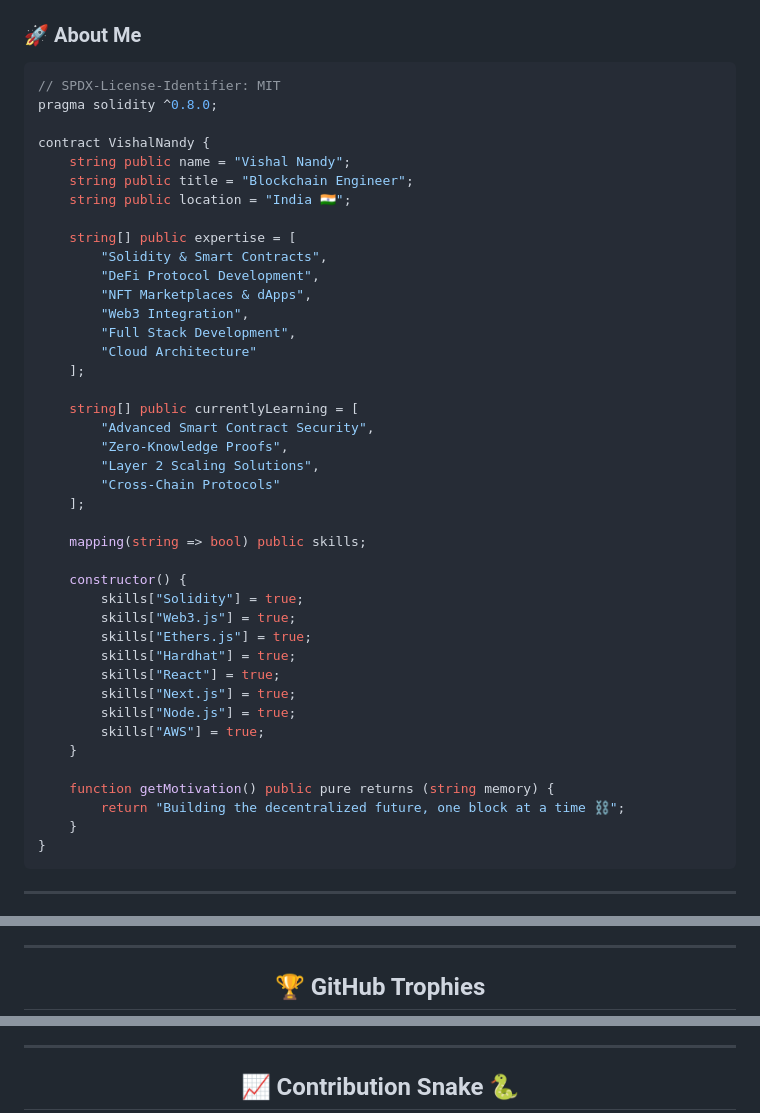
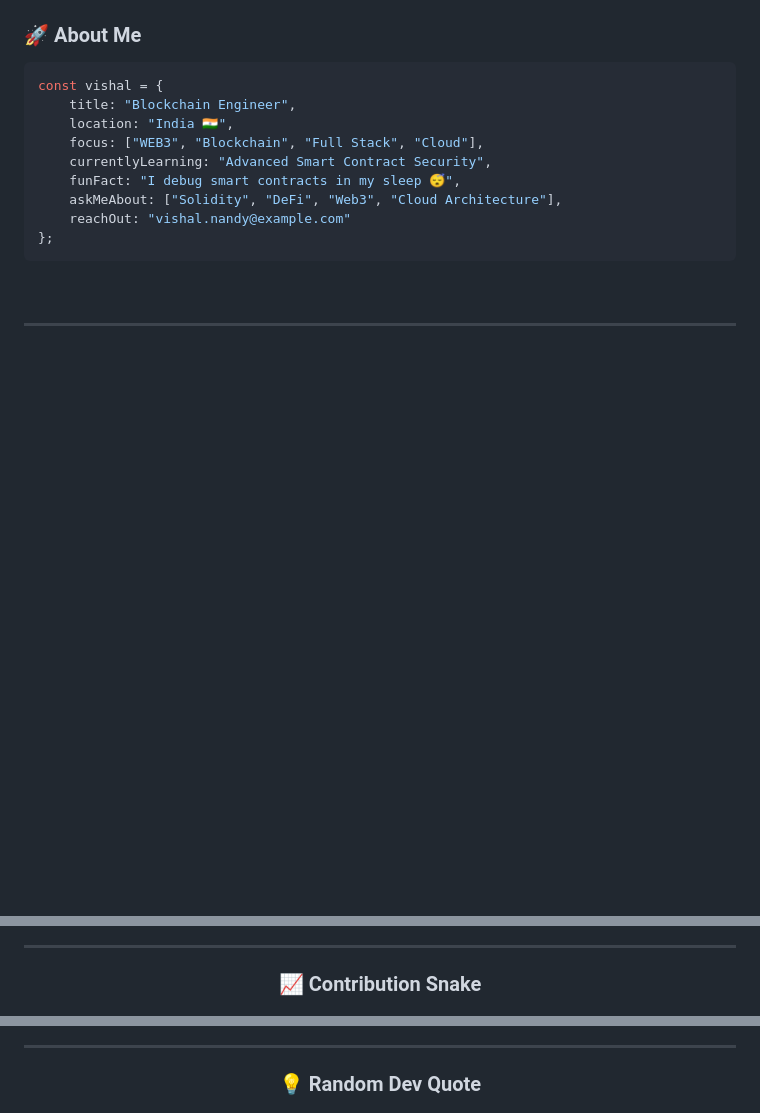
Before and after one commit to VishalNandy17/VishalNandy17, a Markdown page: README.md, 3 parts joined by grey strips. GitHub-like rendering; blank space fills up the shorter version.

Commit message:
Revise README for improved presentation and content
Updated README to enhance personal branding and showcase skills.

````diff
--- a/README.md
+++ b/README.md
@@ -23,49 +21,19 @@
 
 ### 🚀 About Me
 
-```solidity
-// SPDX-License-Identifier: MIT
-pragma solidity ^0.8.0;
+```javascript
+const vishal = {
+    title: "Blockchain Engineer",
+    location: "India 🇮🇳",
+    focus: ["WEB3", "Blockchain", "Full Stack", "Cloud"],
+    currentlyLearning: "Advanced Smart Contract Security",
+    funFact: "I debug smart contracts in my sleep 😴",
+    askMeAbout: ["Solidity", "DeFi", "Web3", "Cloud Architecture"],
+    reachOut: "vishal.nandy@example.com"
+};
+```
 
-contract VishalNandy {
-    string public name = "Vishal Nandy";
-    string public title = "Blockchain Engineer";
-    string public location = "India 🇮🇳";
-
-    string[] public expertise = [
-        "Solidity & Smart Contracts",
-        "DeFi Protocol Development",
-        "NFT Marketplaces & dApps",
-        "Web3 Integration",
-        "Full Stack Development",
-        "Cloud Architecture"
-    ];
-
-    string[] public currentlyLearning = [
-        "Advanced Smart Contract Security",
-        "Zero-Knowledge Proofs",
-        "Layer 2 Scaling Solutions",
-        "Cross-Chain Protocols"
-    ];
-
-    mapping(string => bool) public skills;
-
-    constructor() {
-        skills["Solidity"] = true;
-        skills["Web3.js"] = true;
-        skills["Ethers.js"] = true;
-        skills["Hardhat"] = true;
-        skills["React"] = true;
-        skills["Next.js"] = true;
-        skills["Node.js"] = true;
-        skills["AWS"] = true;
-    }
-
-    function getMotivation() public pure returns (string memory) {
-        return "Building the decentralized future, one block at a time ⛓️";
-    }
-}
-```
+<br clear="right"/>
 
 ---
 
@@ -245,5 +101,5 @@ Monitoring:
 
 <div align="center">
 
-## 🏆 GitHub Trophies
+### 📈 Contribution Snake
 
@@ -255,5 +115,5 @@ Monitoring:
 
 <div align="center">
 
-## 📈 Contribution Snake 🐍
+### 💡 Random Dev Quote
 
````
Also changed, not shown: other parts of README.md (+66 -259 lines).
